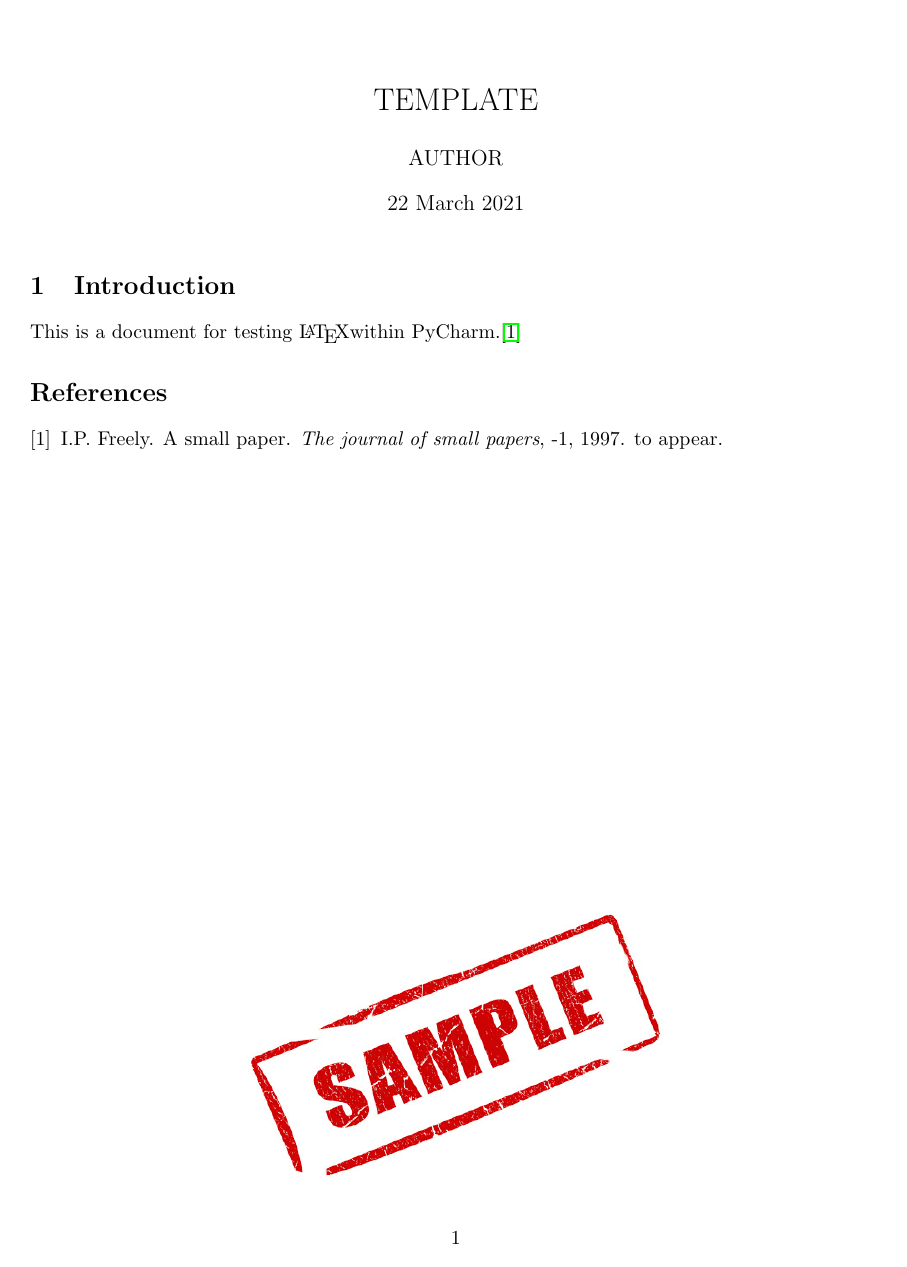
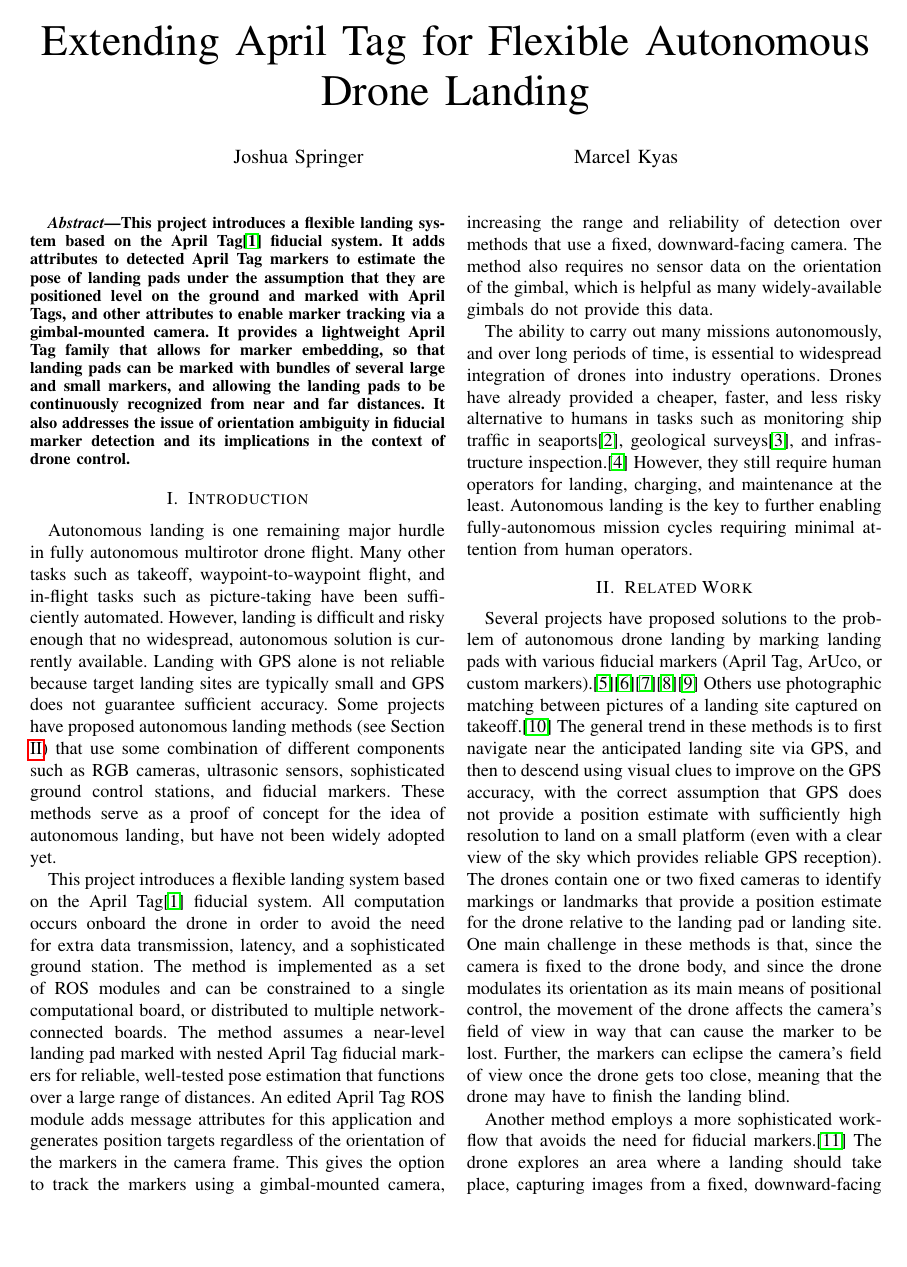
Before and after one commit to uzgit/apriltag_ros_paper, a LaTeX paper (src/main.tex, which reads src/sections/introduction.tex): the whole page before the commit and page 1 of 4 after it. The pictures show the PDF file main.pdf that the author committed with the source.

Commit message:
Added some things from the other paper.

```diff
--- a/src/main.tex
+++ b/src/main.tex
@@ -9,2 +9,3 @@
 \usepackage{datetime}
 \newdateformat{specialdate}{\twodigit{\THEDAY} \ \monthname[\THEMONTH] \THEYEAR}
+\usepackage{mdframed}
@@ -12,12 +12,25 @@
 \usepackage[pdfusetitle]{hyperref}
 
-\author{AUTHOR}
-\title{TEMPLATE}
+\author{Joshua Springer \and Marcel Kyas}
+\title{Extending April Tag for Flexible Autonomous Drone Landing}
 \date{\specialdate\today}
 
 \begin{document}
     \maketitle
 
+    \begin{abstract}
+        This project introduces a flexible landing system based on the April Tag\cite{apriltag3_paper} fiducial system.
+        It adds attributes to detected April Tag markers to estimate the pose of landing pads
+        under the assumption that they are positioned level on the ground and marked with April Tags,
+        and other attributes to enable marker tracking via a gimbal-mounted camera.
+        It provides a lightweight April Tag family that allows for marker embedding,
+        so that landing pads can be marked with bundles of several large and small markers,
+        and allowing the landing pads to be continuously recognized from near and far distances.
+        It also addresses the issue of orientation ambiguity in fiducial marker detection
+        and its implications in the context of drone control.
+    \end{abstract}
+
     \section{Introduction}
+    \label{section:introduction}
     \input{sections/introduction.tex}
 
--- a/src/sections/introduction.tex
+++ b/src/sections/introduction.tex
@@ -1,6 +1,34 @@
-This is a document for testing \LaTeX within PyCharm.\cite{small}
+Autonomous landing is one remaining major hurdle in fully autonomous multirotor drone flight.
+Many other tasks such as takeoff, waypoint-to-waypoint flight, and in-flight tasks such as picture-taking have been
+sufficiently automated.
+However, landing is difficult and risky enough that no widespread, autonomous solution is currently available.
+Landing with GPS alone is not reliable because target landing sites are typically small and GPS does not guarantee sufficient accuracy.
+Some projects have proposed autonomous landing methods (see Section \ref{section:related_work})
+that use some combination of different components such as RGB cameras, ultrasonic sensors,
+sophisticated ground control stations, and fiducial markers.
+These methods serve as a proof of concept for the idea of autonomous landing, but have not been widely adopted yet.
 
-\begin{figure}
-    \centering
-    \includegraphics[width=0.5\textwidth]{images/sample.jpg}
-\end{figure}
+This project introduces a flexible landing system based on the April Tag\cite{apriltag3_paper} fiducial system.
+All computation occurs onboard the drone in order to avoid the need for extra data transmission, latency, and a
+sophisticated ground station.
+The method is implemented as a set of ROS modules and can be constrained to a single computational board,
+or distributed to multiple network-connected boards.
+The method assumes a near-level landing pad marked with nested April Tag fiducial markers for reliable, well-tested
+pose estimation that functions over a large range of distances.
+An edited April Tag ROS module adds message attributes for this application and generates position targets
+regardless of the orientation of the markers in the camera frame.
+This gives the option to track the markers using a gimbal-mounted camera,
+increasing the range and reliability of detection over methods that use a fixed, downward-facing camera.
+The method also requires no sensor data on the orientation of the gimbal, which is helpful as many widely-available
+gimbals do not provide this data.
+%Finally, this method is able to abort a landing attempt during unacceptable situations,
+%such as if the drone is blown off course by a gust of wind.
+
+The ability to carry out many missions autonomously, and over long periods of time,
+is essential to widespread integration of drones into industry operations.
+Drones have already provided a cheaper, faster, and less risky alternative to humans in tasks such as
+monitoring ship traffic in seaports\cite{security_integration},
+geological surveys\cite{eit},
+and infrastructure inspection.\cite{maritine_infrastructure_inspection}
+However, they still require human operators for landing, charging, and maintenance at the least.
+Autonomous landing is the key to further enabling fully-autonomous mission cycles requiring minimal attention from human operators.
```
Also changed, not shown: main.pdf, src/main.tex (17 more changed lines).
